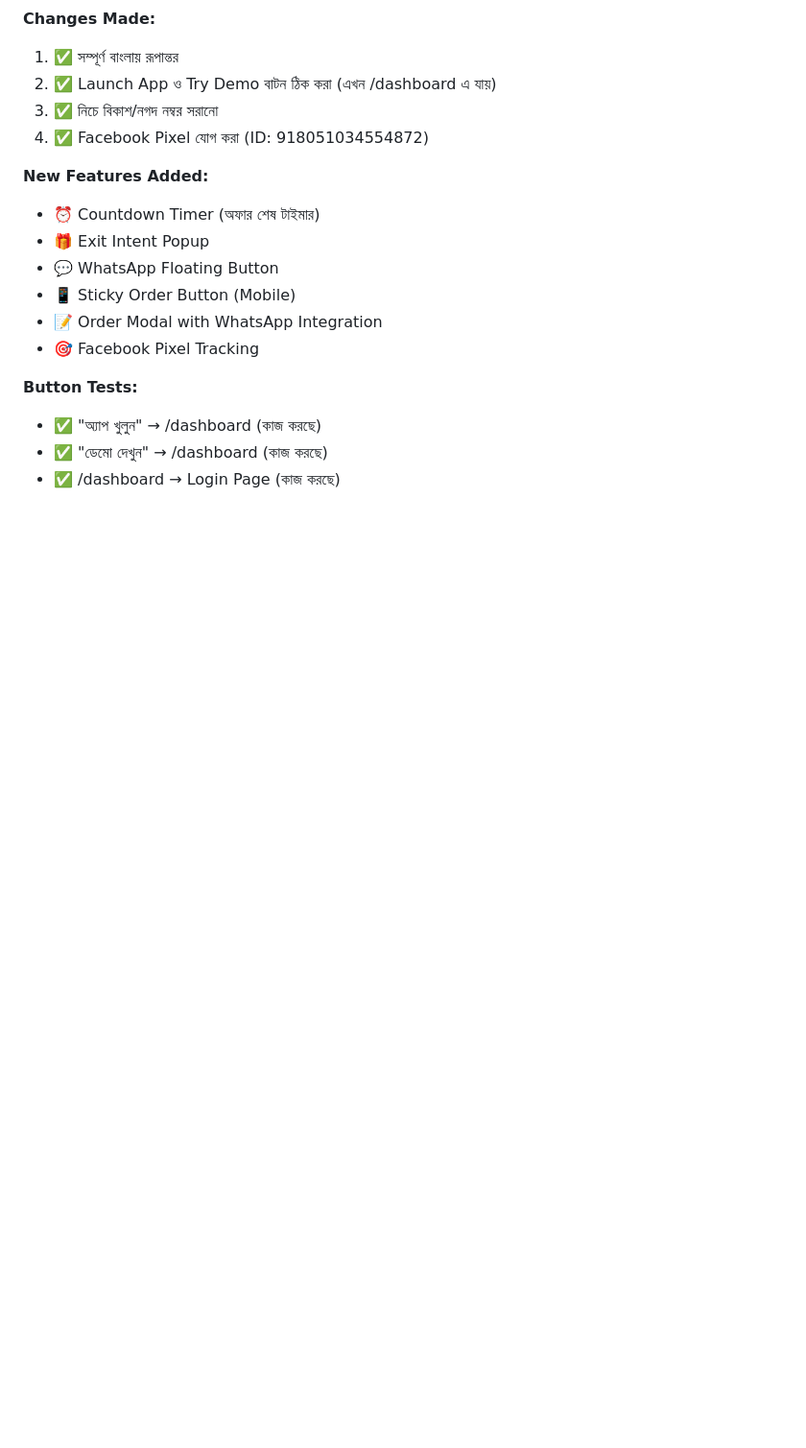
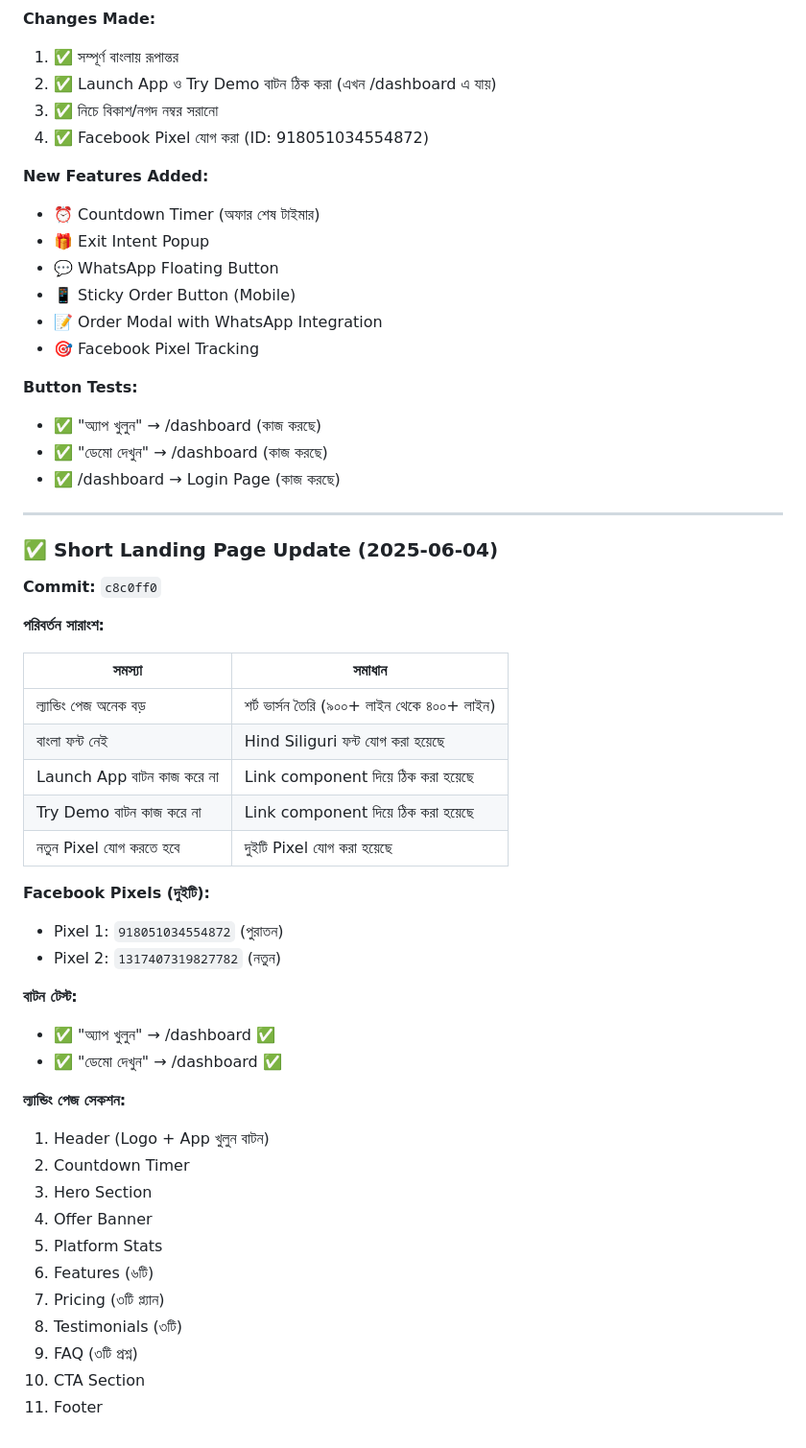
Before and after one commit to Taj3D/System-Toolkit, a Markdown page: worklog.md, the part around the change. Shown at 96% size. GitHub-like rendering; blank space fills up the shorter version.

Commit message:
e8bc4d58-5643-4ed3-85a8-697b2091f167

```diff
--- a/worklog.md
+++ b/worklog.md
@@ -358,3 +358,40 @@ Phone: +880 1711-731354 (Bkash, Nagad Personal)
 - ✅ "অ্যাপ খুলুন" → /dashboard (কাজ করছে)
 - ✅ "ডেমো দেখুন" → /dashboard (কাজ করছে)
 - ✅ /dashboard → Login Page (কাজ করছে)
+
+---
+
+### ✅ Short Landing Page Update (2025-06-04)
+
+**Commit:** `c8c0ff0`
+
+**পরিবর্তন সারাংশ:**
+
+| সমস্যা | সমাধান |
+|--------|--------|
+| ল্যান্ডিং পেজ অনেক বড় | শর্ট ভার্সন তৈরি (৯০০+ লাইন থেকে ৪০০+ লাইন) |
+| বাংলা ফন্ট নেই | Hind Siliguri ফন্ট যোগ করা হয়েছে |
+| Launch App বাটন কাজ করে না | Link component দিয়ে ঠিক করা হয়েছে |
+| Try Demo বাটন কাজ করে না | Link component দিয়ে ঠিক করা হয়েছে |
+| নতুন Pixel যোগ করতে হবে | দুইটি Pixel যোগ করা হয়েছে |
+
+**Facebook Pixels (দুইটি):**
+- Pixel 1: `918051034554872` (পুরাতন)
+- Pixel 2: `1317407319827782` (নতুন)
+
+**বাটন টেস্ট:**
+- ✅ "অ্যাপ খুলুন" → /dashboard ✅
+- ✅ "ডেমো দেখুন" → /dashboard ✅
+
+**ল্যান্ডিং পেজ সেকশন:**
+1. Header (Logo + App খুলুন বাটন)
+2. Countdown Timer
+3. Hero Section
+4. Offer Banner
+5. Platform Stats
+6. Features (৬টি)
+7. Pricing (৩টি প্ল্যান)
+8. Testimonials (৩টি)
+9. FAQ (৩টি প্রশ্ন)
+10. CTA Section
+11. Footer
```
